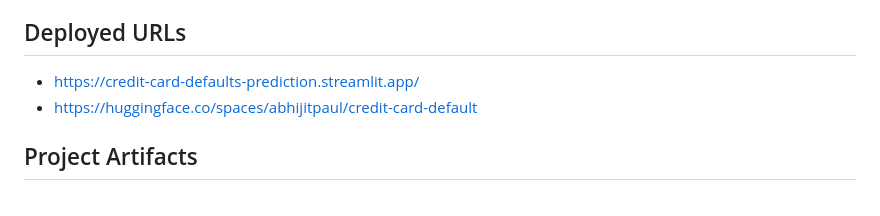
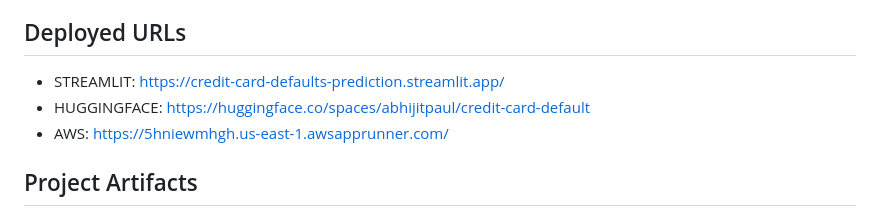
Before and after one commit to abhijitpaul0212/credit-card-default, a Markdown page: README.md, the part around the change. GitHub-like rendering.

```diff
--- a/README.md
+++ b/README.md
@@ -60,8 +60,9 @@ The XGBClassifier model emerged as the most effective have below metric scores:
 * F1: 81 %
 
 ## Deployed URLs
-* https://credit-card-defaults-prediction.streamlit.app/
-* https://huggingface.co/spaces/abhijitpaul/credit-card-default
+* STREAMLIT: https://credit-card-defaults-prediction.streamlit.app/
+* HUGGINGFACE: https://huggingface.co/spaces/abhijitpaul/credit-card-default
+* AWS: https://5hniewmhgh.us-east-1.awsapprunner.com/
 
 ## Project Artifacts
 1. High Level Design (HLD): [HLD_CreditCardDefaultDetection.pdf](https://github.com/abhijitpaul0212/credit-card-default/blob/main/docs/HLD_CreditCardDefaultDetection.pdf)
```
